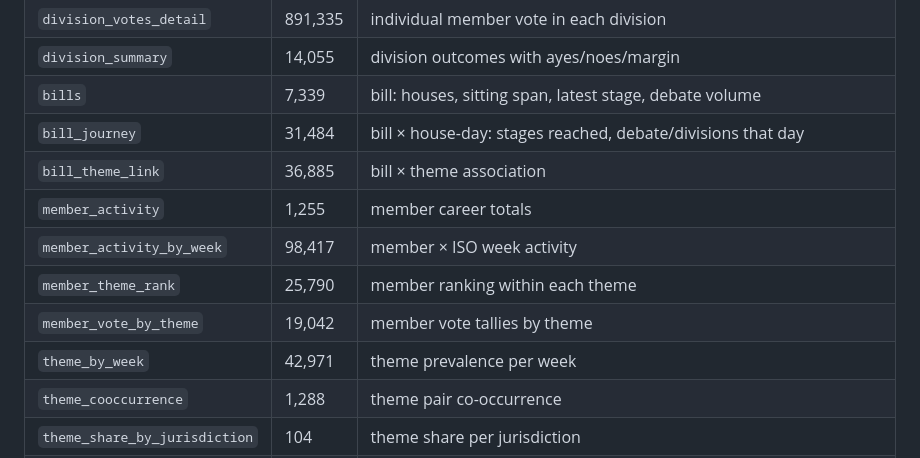
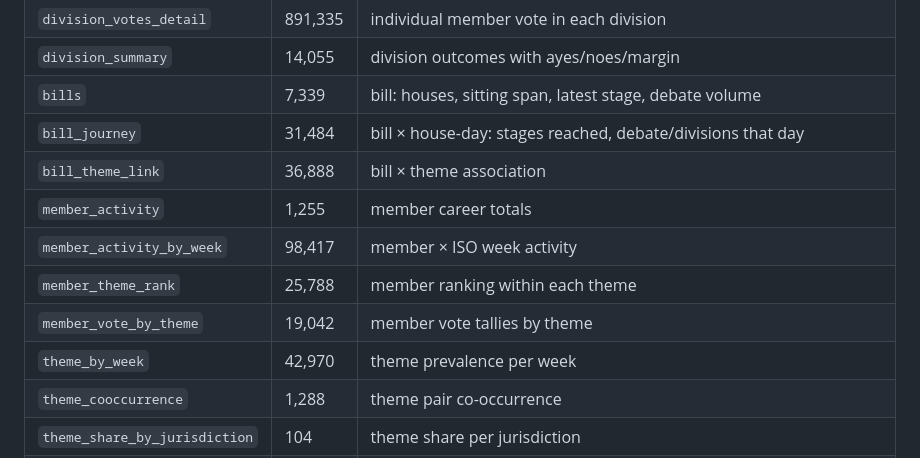
Before and after one commit to parliament-io/hansard-researcher, a Markdown page: docs/hf_dataset_card.md, the part around one of its changes. GitHub-like rendering.

Commit message:
docs: update dataset card with latest cube row counts and date

```diff
--- a/docs/hf_dataset_card.md
+++ b/docs/hf_dataset_card.md
@@ -113,12 +113,12 @@ These are as of 2026-07-06
 | `division_summary` | 14,055 | division outcomes with ayes/noes/margin |
 | `bills` | 7,339 | bill: houses, sitting span, latest stage, debate volume |
 | `bill_journey` | 31,484 | bill × house-day: stages reached, debate/divisions that day |
-| `bill_theme_link` | 36,885 | bill × theme association |
+| `bill_theme_link` | 36,888 | bill × theme association |
 | `member_activity` | 1,255 | member career totals |
 | `member_activity_by_week` | 98,417 | member × ISO week activity |
-| `member_theme_rank` | 25,790 | member ranking within each theme |
+| `member_theme_rank` | 25,788 | member ranking within each theme |
 | `member_vote_by_theme` | 19,042 | member vote tallies by theme |
-| `theme_by_week` | 42,971 | theme prevalence per week |
+| `theme_by_week` | 42,970 | theme prevalence per week |
 | `theme_cooccurrence` | 1,288 | theme pair co-occurrence |
 | `theme_share_by_jurisdiction` | 104 | theme share per jurisdiction |
 | `theme_subject_names` | 1,040 | top subject names per theme |
```
Also changed, not shown: other parts of docs/hf_dataset_card.md (+1 -1 lines).
